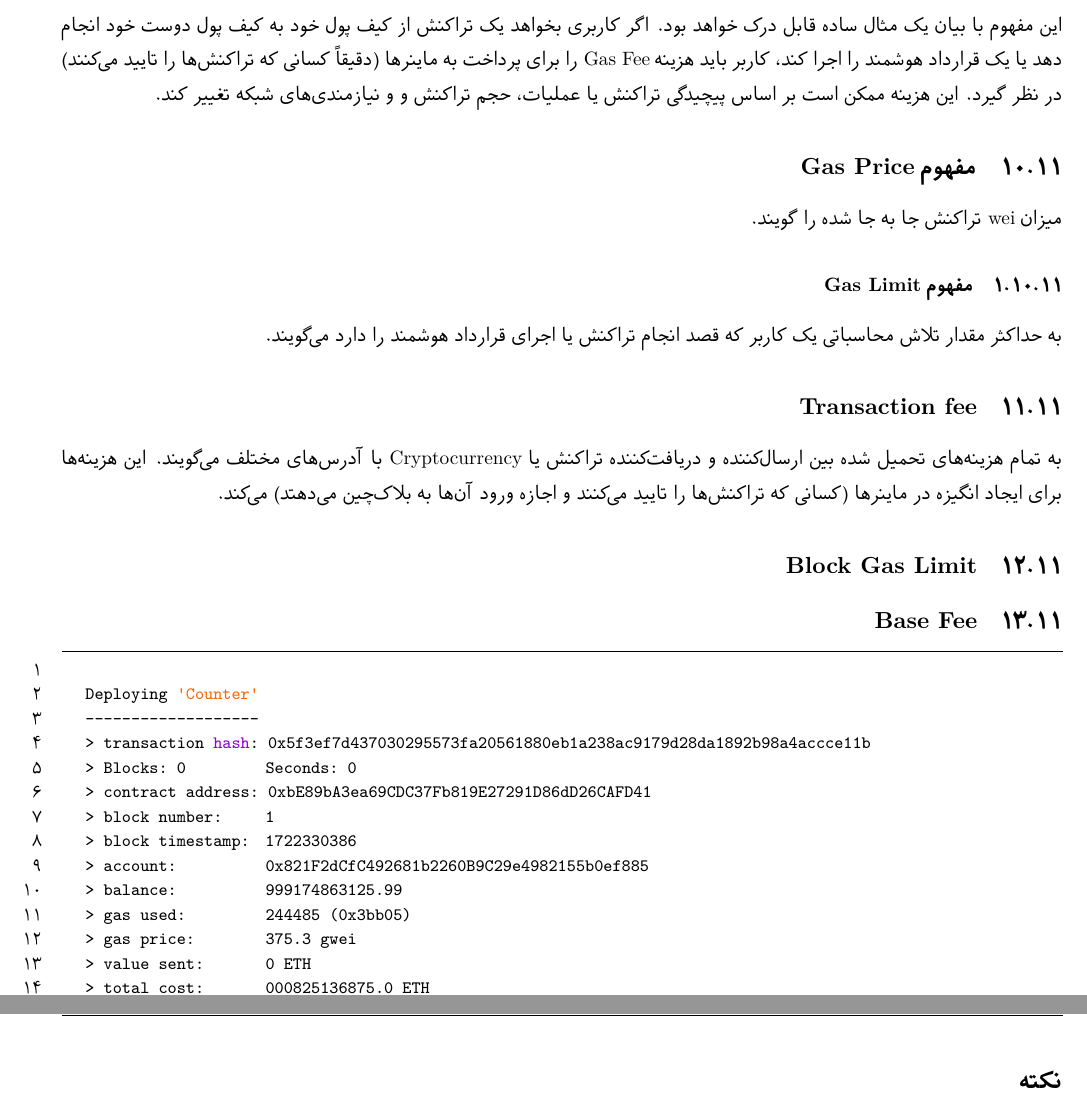
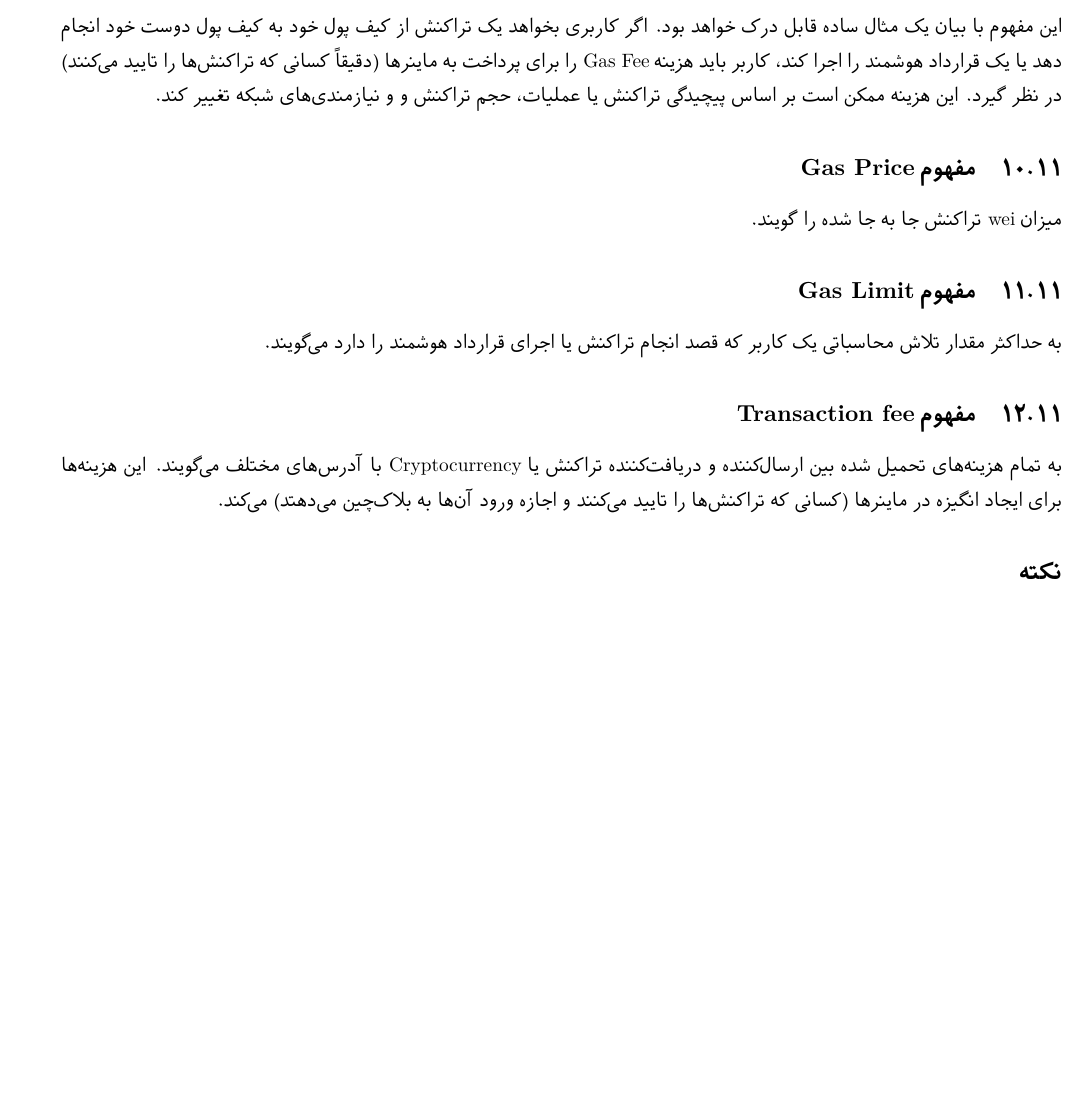
Before and after one commit to Asncodes-80/bc-papers, a LaTeX document (papers/main.tex): two parts of pages 8 and 9 of 12 before the commit and part of page 8 of 11 after it, the two joined at a grey line, cut so that both start at the same text, the shorter picture padded with empty space. The pictures show the PDF file papers/main.pdf that the author committed with the source.

Commit message:
comment future concepts

```diff
--- a/papers/main.tex
+++ b/papers/main.tex
@@ -356,34 +356,32 @@ spend} مورد بررسی قرار می‌گیرد که یک کاربر نتو
 در ماینر‌ها (کسانی که تراکنش‌ها را تایید می‌کنند و اجازه ورود آن‌ها به بلاک‌چین
 می‌دهتد) می‌کند.
 
-\subsection{\lr{Block Gas Limit}}
+% \subsection{\lr{Block Gas Limit}}
 
-\subsection{\lr{Base Fee}}
+% \subsection{\lr{Base Fee}}
 
+% \begin{LTR}
+%     \begin{lstlisting}
 
-\begin{LTR}
-    \begin{lstlisting}
+%    Deploying 'Counter'
+%    -------------------
+%    > transaction hash:    0x5f3ef7d437030295573fa20561880eb1a238ac9179d28da1892b98a4accce11b
+%    > Blocks: 0            Seconds: 0
+%    > contract address:    0xbE89bA3ea69CDC37Fb819E27291D86dD26CAFD41
+%    > block number:        1
+%    > block timestamp:     1722330386
+%    > account:             0x821F2dCfC492681b2260B9C29e4982155b0ef885
+%    > balance:             99.999174863125
+%    > gas used:            244485 (0x3bb05)
+%    > gas price:           3.375 gwei
+%    > value sent:          0 ETH
+%    > total cost:          0.000825136875 ETH
 
-   Deploying 'Counter'
-   -------------------
-   > transaction hash:    0x5f3ef7d437030295573fa20561880eb1a238ac9179d28da1892b98a4accce11b
-   > Blocks: 0            Seconds: 0
-   > contract address:    0xbE89bA3ea69CDC37Fb819E27291D86dD26CAFD41
-   > block number:        1
-   > block timestamp:     1722330386
-   > account:             0x821F2dCfC492681b2260B9C29e4982155b0ef885
-   > balance:             99.999174863125
-   > gas used:            244485 (0x3bb05)
-   > gas price:           3.375 gwei
-   > value sent:          0 ETH
-   > total cost:          0.000825136875 ETH
-
-   > Saving artifacts
-   -------------------------------------
-   > Total cost:      0.000825136875 ETH
-    \end{lstlisting}
-\end{LTR}
-
+%    > Saving artifacts
+%    -------------------------------------
+%    > Total cost:      0.000825136875 ETH
+%     \end{lstlisting}
+% \end{LTR}
 
 \subsection*{نکته}
 
```
Also changed, not shown: papers/main.pdf, papers/modules/config/commands.tex (line endings or trailing spaces), papers/main.tex (14 more changed lines).
